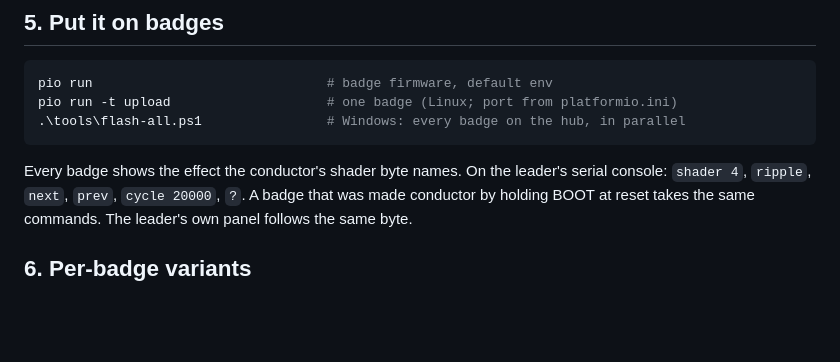
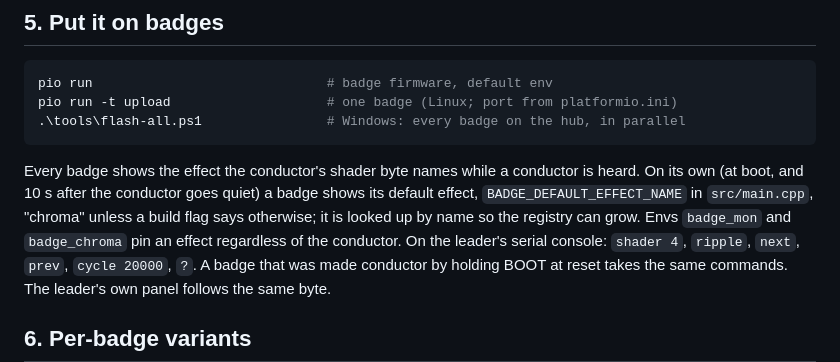
Before and after one commit to redaphid/claude-notification-screen, a Markdown page: docs/effects.md, the part around the change. Rendered like a GitHub page; blank space fills up the shorter version.

````diff
--- a/docs/effects.md
+++ b/docs/effects.md
@@ -76,7 +76,12 @@ pio run -t upload                    # one badge (Linux; port from platformio.in
 .\tools\flash-all.ps1                # Windows: every badge on the hub, in parallel
 ```
 
-Every badge shows the effect the conductor's shader byte names. On the
+Every badge shows the effect the conductor's shader byte names while a
+conductor is heard. On its own (at boot, and 10 s after the conductor goes
+quiet) a badge shows its default effect, `BADGE_DEFAULT_EFFECT_NAME` in
+`src/main.cpp`, "chroma" unless a build flag says otherwise; it is looked up
+by name so the registry can grow. Envs `badge_mon` and `badge_chroma` pin an
+effect regardless of the conductor. On the
 leader's serial console: `shader 4`, `ripple`, `next`, `prev`, `cycle 20000`,
 `?`. A badge that was made conductor by holding BOOT at reset takes the same
 commands. The leader's own panel follows the same byte.
````
Also changed, not shown: docs/event-runbook.md (added, +103 -0 lines), docs/windows-flashing.md (+17 -0 lines).
